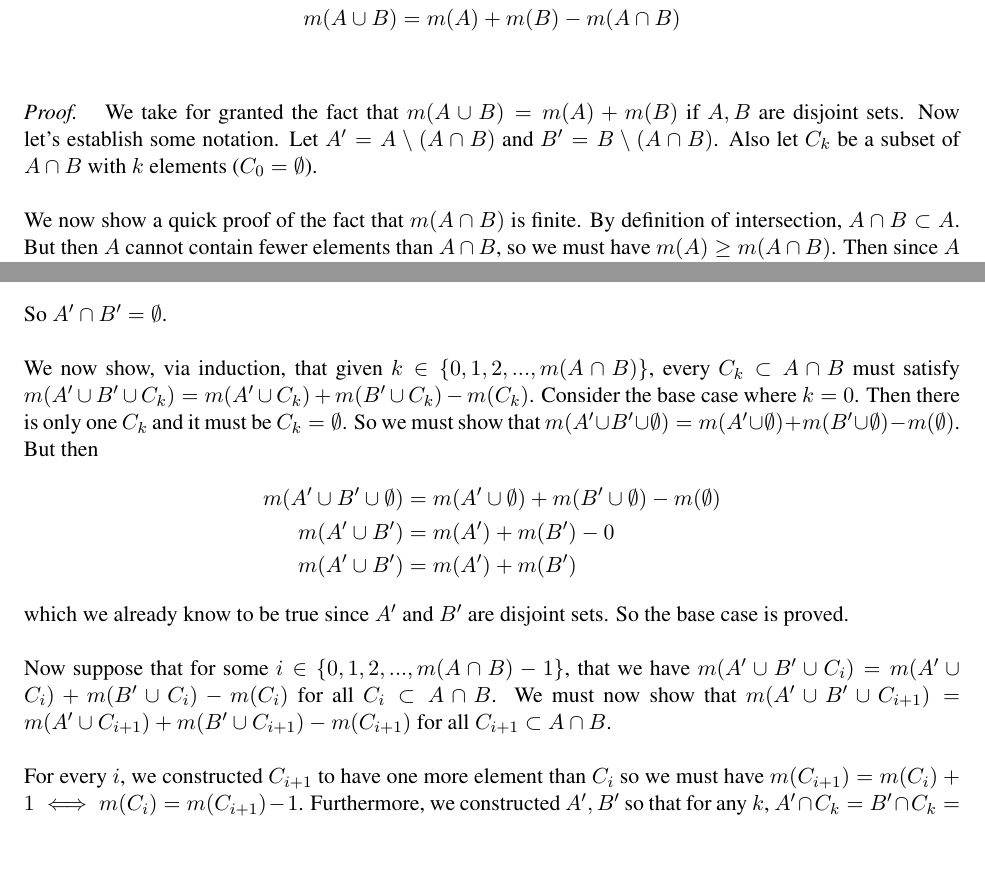
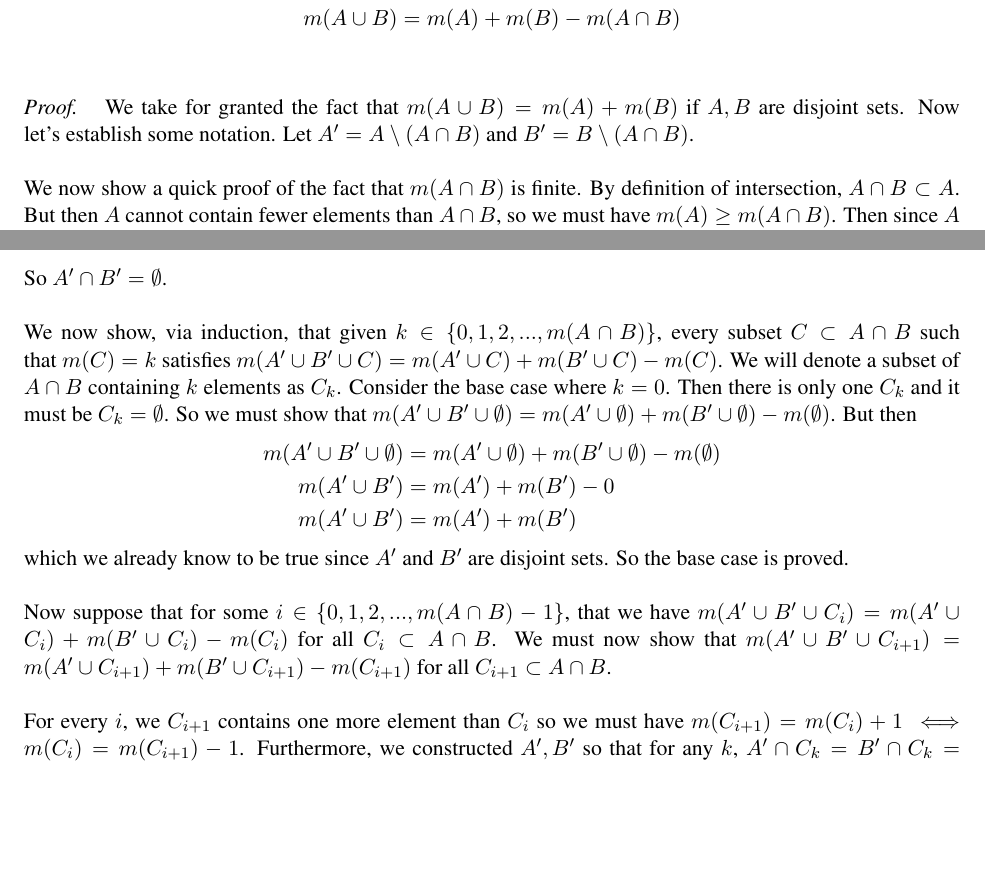
Before and after one commit to nathanstouffer/abstract-algebra, a LaTeX problem sheet (hw1/hw1.tex): two parts of page 2 of 7, joined at a grey line, cut so that both start at the same text, the shorter picture padded with empty space. Compiled offline with LaTeX, dvips and Ghostscript.

Commit message:
continuing hw 1

```diff
--- a/hw1/hw1.tex
+++ b/hw1/hw1.tex
@@ -17,8 +17,7 @@
     \proof{
         We take for granted the fact that $m(A \cup B) = m(A) + m(B)$ if $A,B$ are disjoint sets.
         Now let's establish some notation.
-        Let $A' = A \setminus (A \cap B)$ and $B' = B \setminus (A \cap B)$.
-        Also let $C_k$ be a subset of $A \cap B$ with $k$ elements ($C_0 = \emptyset$). \parspace
+        Let $A' = A \setminus (A \cap B)$ and $B' = B \setminus (A \cap B)$. \parspace
         We now show a quick proof of the fact that $m(A \cap B)$ is finite.
         By definition of intersection, $A \cap B \subset A$.
         But then $A$ cannot contain fewer elements than $A \cap B$, so we must have $m(A) \geq m(A \cap B)$.
@@ -34,7 +33,8 @@
             &= \emptyset
         \end{align*}
         So $A' \cap B' = \emptyset$. \parspace
-        We now show, via induction, that given $k \in \{ 0, 1, 2, ..., m(A \cap B) \}$, every $C_k \subset A \cap B$ must satisfy $m(A' \cup B' \cup C_k) = m(A' \cup C_k) + m(B' \cup C_k) - m(C_k)$.
+        We now show, via induction, that given $k \in \{ 0, 1, 2, ..., m(A \cap B) \}$, every subset $C \subset A \cap B$ such that $m(C) = k$ satisfies $m(A' \cup B' \cup C) = m(A' \cup C) + m(B' \cup C) - m(C)$.
+        We will denote a subset of $A \cap B$ containing $k$ elements as $C_k$.
         Consider the base case where $k = 0$.
         Then there is only one $C_k$ and it must be $C_k = \emptyset$.
         So we must show that $m(A' \cup B' \cup \emptyset) = m(A' \cup \emptyset) + m(B' \cup \emptyset) - m(\emptyset)$.
@@ -48,9 +48,9 @@
         So the base case is proved. \parspace
         Now suppose that for some $i \in \{ 0, 1, 2, ..., m(A \cap B) - 1 \}$, that we have $m(A' \cup B' \cup C_i) = m(A' \cup C_i) + m(B' \cup C_i) - m(C_i)$ for all $C_i \subset A \cap B$.
         We must now show that $m(A' \cup B' \cup C_{i+1}) = m(A' \cup C_{i+1}) + m(B' \cup C_{i+1}) - m(C_{i+1})$ for all $C_{i+1} \subset A \cap B$. \parspace
-        For every $i$, we constructed $C_{i+1}$ to have one more element than $C_i$ so we must have $m(C_{i+1}) = m(C_i) + 1 \iff m(C_i) = m(C_{i+1}) - 1$.
+        For every $i$, we $C_{i+1}$ contains one more element than $C_i$ so we must have $m(C_{i+1}) = m(C_i) + 1 \iff m(C_i) = m(C_{i+1}) - 1$.
         Furthermore, we constructed $A', B'$ so that for any $k$, $A' \cap C_k = B' \cap C_k = (A' \cup B') \cap C_k = \emptyset$.
-        Then we can say that
+        Then we can use our fact about disjoint sets to say that
         \begin{align*}
             m(A' \cup B' \cup C_i) &= m(A' \cup C_i) + m(B' \cup C_i) - m(C_i) \\
             m(A' \cup B') + m(C_i) &= m(A') + m(C_i) + m(B') + m(C_i) - m(C_i) \\
```
Also changed, not shown: hw1/hw1.pdf.
